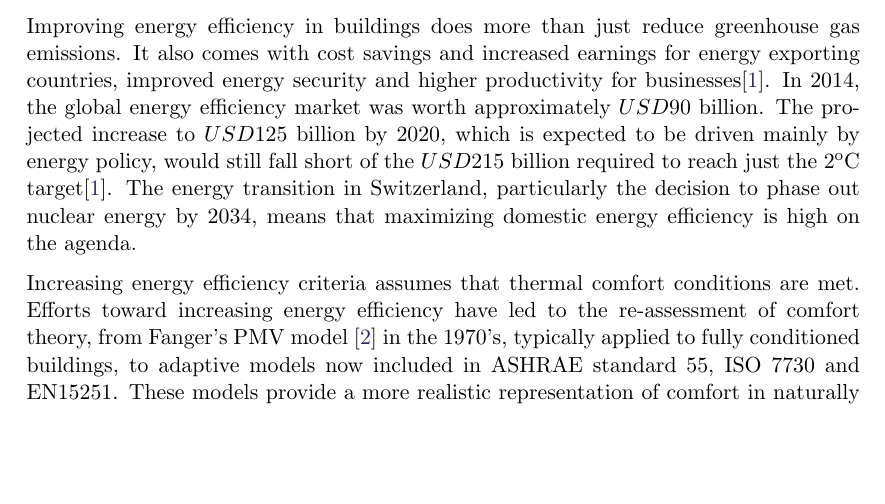
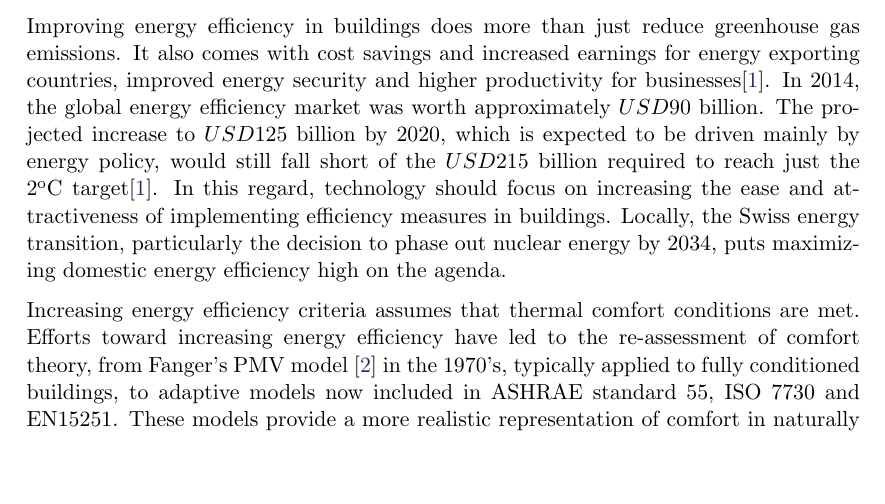
Before and after one commit to protocatlabs/RC_BuildingSimulator, a LaTeX thesis (Justin_Semseter_Project/Justin Semester Project Report/Thesis.tex, which reads Justin_Semseter_Project/Justin Semester Project Report/01_Introduction/01_Introduction.tex): part of page 8 of 16, cut so that both start at the same text, the shorter picture padded with empty space. Compiled offline with pdfLaTeX.

Commit message:
updates to introduction

```diff
--- a/Justin_Semseter_Project/Justin Semester Project Report/01_Introduction/01_Introduction.tex
+++ b/Justin_Semseter_Project/Justin Semester Project Report/01_Introduction/01_Introduction.tex
@@ -11,7 +11,7 @@
 
 In December 2015, the COP21 agreement was signed by 195 countries, setting a legally binding goal of reducing greenhouse gasses such as not exceed 1.5\textsuperscript{o}C. The agreement covers accountability, transparency and better reporting of emissions, greater effort towards adaptation and improving the resilience of cities, reducing emissions, and supporting sustainable practices in developing countries. While Europe and other developed countries started introducing building energy requirements since the 1980s, the inclusion of rapidly developing nations with different climates in COP21 creates huge potential for global energy and GHG reductions within the building industry.
 
-\item Improving energy efficiency in buildings does more than just reduce greenhouse gas emissions. It also comes with cost savings and increased earnings for energy exporting countries, improved energy security and higher productivity for businesses\cite{EIA}. In 2014, the global energy efficiency market was worth approximately $USD$90 billion. The projected increase to $USD$125 billion by 2020, which is expected to be driven mainly by energy policy, would still fall short of the $USD$215 billion required to reach just the 2\textsuperscript{o}C target\cite{EIA}. The energy transition in Switzerland, particularly the decision to phase out nuclear energy by 2034, means that maximizing domestic energy efficiency is high on the agenda.
+\item Improving energy efficiency in buildings does more than just reduce greenhouse gas emissions. It also comes with cost savings and increased earnings for energy exporting countries, improved energy security and higher productivity for businesses\cite{EIA}. In 2014, the global energy efficiency market was worth approximately $USD$90 billion. The projected increase to $USD$125 billion by 2020, which is expected to be driven mainly by energy policy, would still fall short of the $USD$215 billion required to reach just the 2\textsuperscript{o}C target\cite{EIA}. In this regard, technology should focus on increasing the ease and attractiveness of implementing efficiency measures in buildings. Locally, the Swiss energy transition, particularly the decision to phase out nuclear energy by 2034, puts maximizing domestic energy efficiency high on the agenda.
 
 \item Increasing energy efficiency criteria assumes that thermal comfort conditions are met. Efforts toward increasing energy efficiency have led to the re-assessment of comfort theory, from Fanger's PMV model \cite{fanger1970thermal} in the 1970's, typically applied to fully conditioned buildings, to adaptive models now included in ASHRAE standard 55, ISO 7730 and EN15251. These models provide a more realistic representation of comfort in naturally ventilated buildings, in addition to being simpler than the PMV model, since they exploit the linear correlation between comfort temperature and outdoor temperature.
 
```
Also changed, not shown: Justin_Semseter_Project/Justin Semester Project Report/Images/ASlogo-01.png (added), Justin_Semseter_Project/Justin Semester Project Report/Images/ethlogo-01.png (added), 1 other file.
